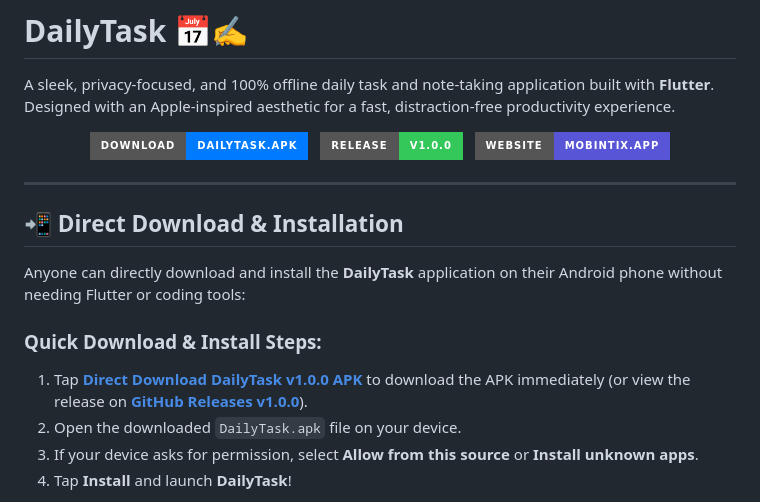
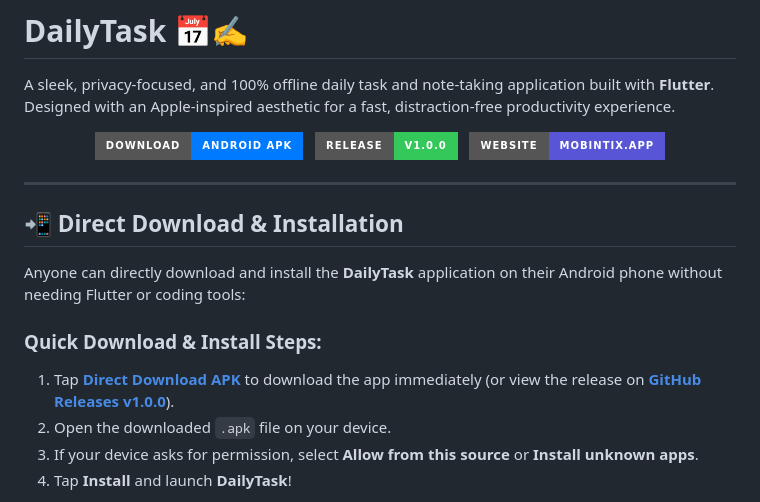
Before and after one commit to mobintix-in/DailyTask, a Markdown page: README.md, the part around the change. Rendered like a GitHub page; badges without logos.

```diff
--- a/README.md
+++ b/README.md
@@ -3,8 +3,8 @@
 A sleek, privacy-focused, and 100% offline daily task and note-taking application built with **Flutter**. Designed with an Apple-inspired aesthetic for a fast, distraction-free productivity experience.
 
 <p align="center">
-  <a href="https://github.com/mobintix-in/DailyTask/releases/download/v1.0.0/DailyTask.apk">
-    <img src="https://img.shields.io/badge/Download-DailyTask.apk-007AFF?style=for-the-badge&logo=android&logoColor=white" alt="Direct Download APK" />
+  <a href="https://github.com/mobintix-in/DailyTask/releases/download/v1.0.0/app-debug.apk">
+    <img src="https://img.shields.io/badge/Download-Android%20APK-007AFF?style=for-the-badge&logo=android&logoColor=white" alt="Direct Download APK" />
   </a>
   &nbsp;
   <a href="https://github.com/mobintix-in/DailyTask/releases/tag/v1.0.0">
@@ -24,8 +24,8 @@ Anyone can directly download and install the **DailyTask** application on their
 
 ### Quick Download & Install Steps:
 
-1. Tap **[Direct Download DailyTask v1.0.0 APK](https://github.com/mobintix-in/DailyTask/releases/download/v1.0.0/DailyTask.apk)** to download the APK immediately (or view the release on **[GitHub Releases v1.0.0](https://github.com/mobintix-in/DailyTask/releases/tag/v1.0.0)**).
-2. Open the downloaded `DailyTask.apk` file on your device.
+1. Tap **[Direct Download APK](https://github.com/mobintix-in/DailyTask/releases/download/v1.0.0/app-debug.apk)** to download the app immediately (or view the release on **[GitHub Releases v1.0.0](https://github.com/mobintix-in/DailyTask/releases/tag/v1.0.0)**).
+2. Open the downloaded `.apk` file on your device.
 3. If your device asks for permission, select **Allow from this source** or **Install unknown apps**.
 4. Tap **Install** and launch **DailyTask**!
 
```
